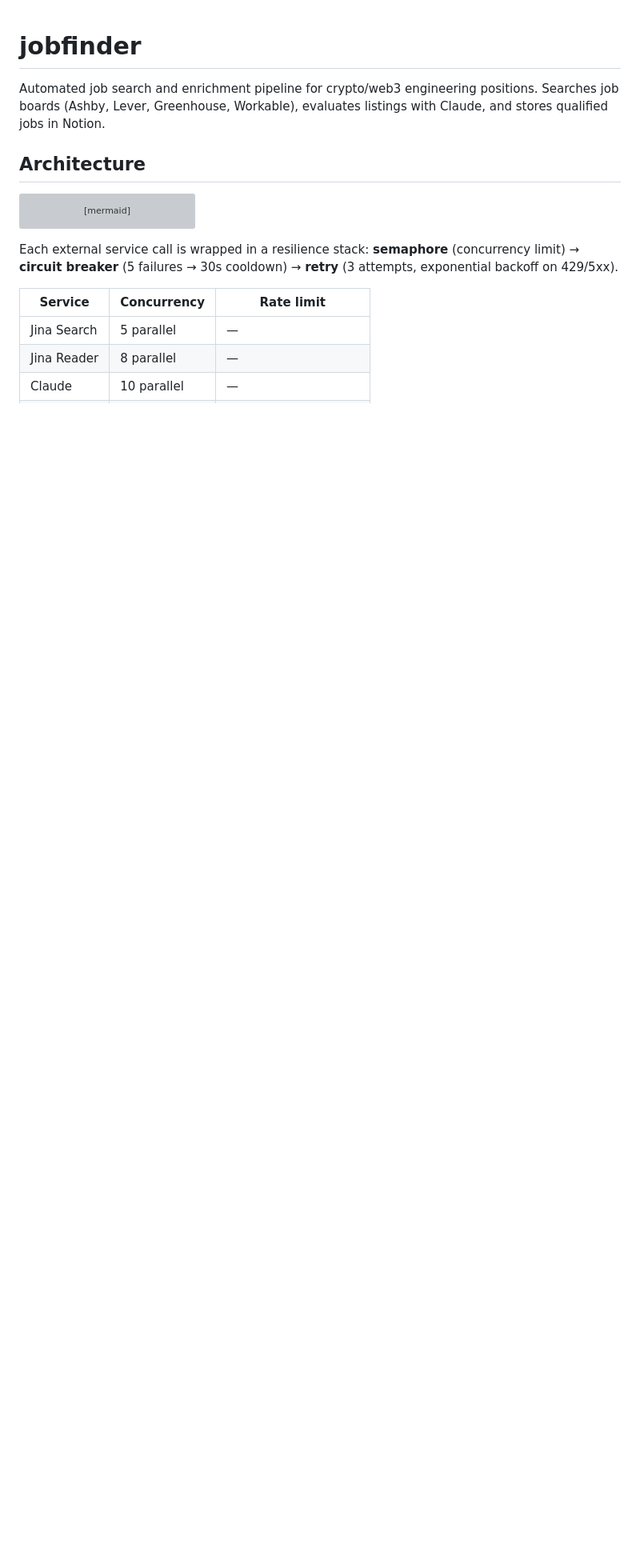
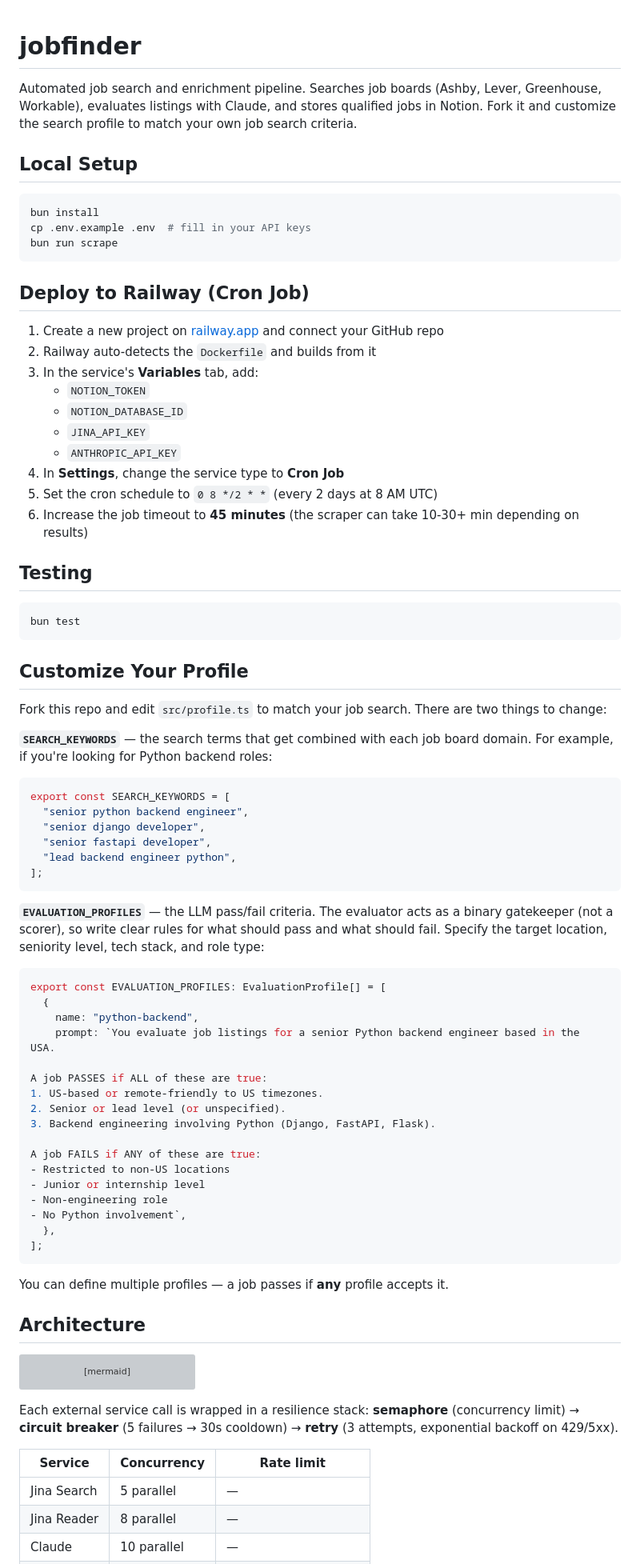
Before and after one commit to mauricedesaxe/job-finder, a Markdown page: README.md, the part around one of its changes. Shown at 80% size. Drawn GitHub-style; blank space fills up the shorter version; grey boxes are pictures that could not be loaded.

Commit message:
docs: add setup instructions

````diff
--- a/README.md
+++ b/README.md
@@ -1,6 +1,72 @@
 # jobfinder
 
-Automated job search and enrichment pipeline for crypto/web3 engineering positions. Searches job boards (Ashby, Lever, Greenhouse, Workable), evaluates listings with Claude, and stores qualified jobs in Notion.
+Automated job search and enrichment pipeline. Searches job boards (Ashby, Lever, Greenhouse, Workable), evaluates listings with Claude, and stores qualified jobs in Notion. Fork it and customize the search profile to match your own job search criteria.
+
+## Local Setup
+
+```bash
+bun install
+cp .env.example .env  # fill in your API keys
+bun run scrape
+```
+
+## Deploy to Railway (Cron Job)
+
+1. Create a new project on [railway.app](https://railway.app) and connect your GitHub repo
+2. Railway auto-detects the `Dockerfile` and builds from it
+3. In the service's **Variables** tab, add:
+   - `NOTION_TOKEN`
+   - `NOTION_DATABASE_ID`
+   - `JINA_API_KEY`
+   - `ANTHROPIC_API_KEY`
+4. In **Settings**, change the service type to **Cron Job**
+5. Set the cron schedule to `0 8 */2 * *` (every 2 days at 8 AM UTC)
+6. Increase the job timeout to **45 minutes** (the scraper can take 10-30+ min depending on results)
+
+## Testing
+
+```bash
+bun test
+```
+
+## Customize Your Profile
+
+Fork this repo and edit `src/profile.ts` to match your job search. There are two things to change:
+
+**`SEARCH_KEYWORDS`** — the search terms that get combined with each job board domain. For example, if you're looking for Python backend roles:
+
+```ts
+export const SEARCH_KEYWORDS = [
+  "senior python backend engineer",
+  "senior django developer",
+  "senior fastapi developer",
+  "lead backend engineer python",
+];
+```
+
+**`EVALUATION_PROFILES`** — the LLM pass/fail criteria. The evaluator acts as a binary gatekeeper (not a scorer), so write clear rules for what should pass and what should fail. Specify the target location, seniority level, tech stack, and role type:
+
+```ts
+export const EVALUATION_PROFILES: EvaluationProfile[] = [
+  {
+    name: "python-backend",
+    prompt: `You evaluate job listings for a senior Python backend engineer based in the USA.
+
+A job PASSES if ALL of these are true:
+1. US-based or remote-friendly to US timezones.
+2. Senior or lead level (or unspecified).
+3. Backend engineering involving Python (Django, FastAPI, Flask).
+
+A job FAILS if ANY of these are true:
+- Restricted to non-US locations
+- Junior or internship level
+- Non-engineering role
+- No Python involvement`,
+  },
+];
+```
+
+You can define multiple profiles — a job passes if **any** profile accepts it.
 
 ## Architecture
 
````
Also changed, not shown: other parts of README.md (+0 -27 lines).
